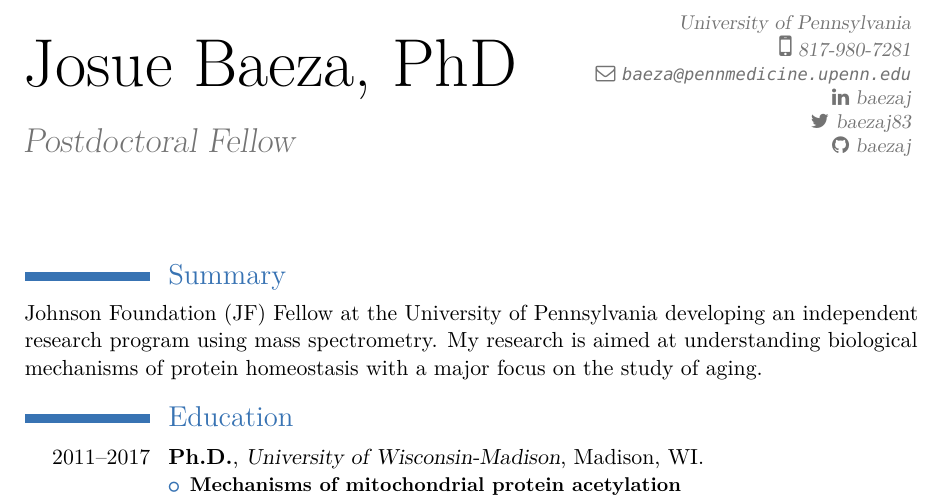
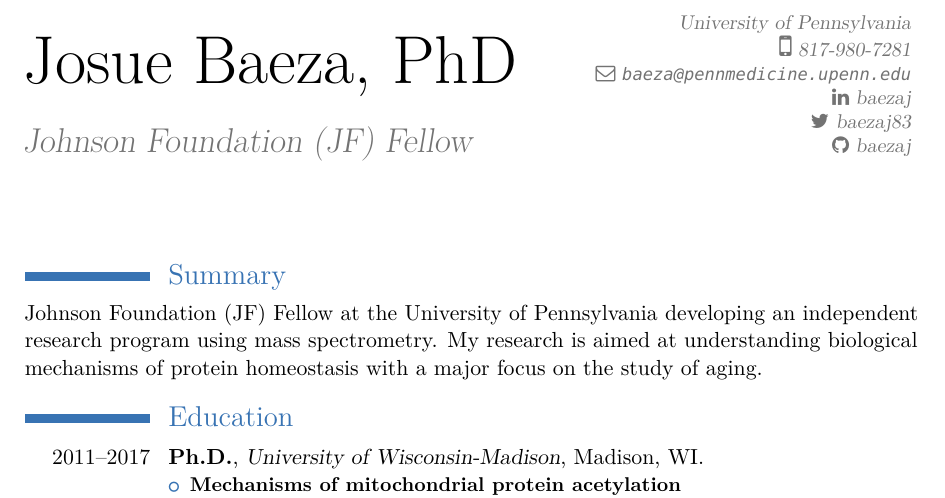
Before and after one commit to baezaj/CV, an R Markdown document (Baeza_cv.Rmd): part of page 1 of 6, cut so that both start at the same text. The pictures show the output file Baeza_cv.pdf that the author committed with the source.

Commit message:
correcting position on CV

```diff
--- a/Baeza_cv.Rmd
+++ b/Baeza_cv.Rmd
@@ -1,7 +1,7 @@
 ---
 name: Josue
 surname: Baeza, PhD
-position: "Postdoctoral Fellow"
+position: "Johnson Foundation (JF) Fellow"
 address: "University of Pennsylvania"
 phone: 817-980-7281
 email: "baeza@pennmedicine.upenn.edu"
```
Also changed, not shown: Baeza_cv.pdf.
